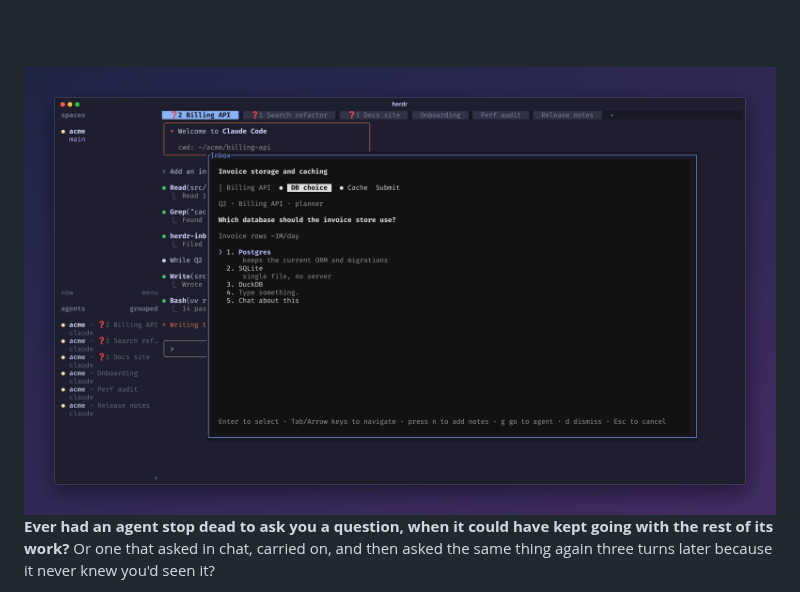
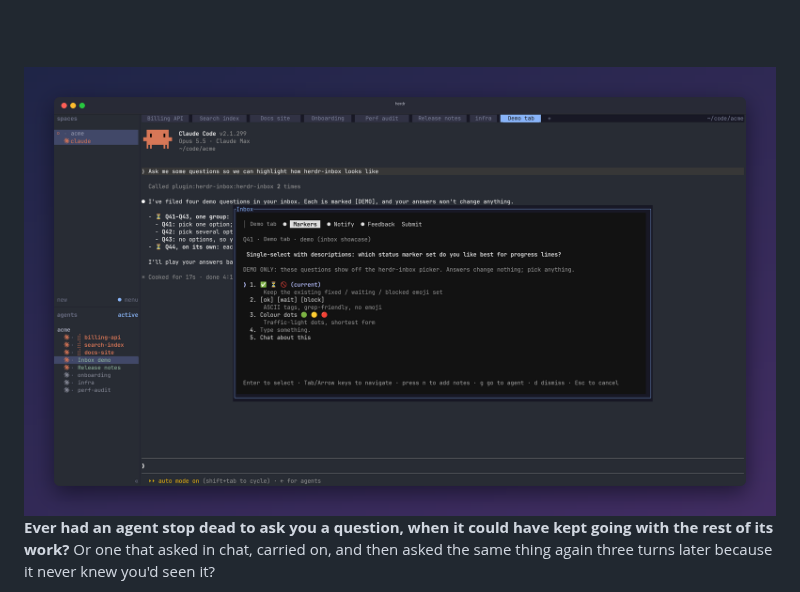
Before and after one commit to LeaveMyYard/herdr-inbox, a Markdown page: README.md, the part around the change. Rendered like a GitHub page; pictures changed too: docs/screenshots/hero.png (added).

Commit message:
README: operator's relabelled herdr screenshot as the hero
Co-Authored-By: Claude Opus 5.5 <noreply@anthropic.com>

```diff
--- a/README.md
+++ b/README.md
@@ -20,7 +20,7 @@ every agent's open questions in one popup, every answer delivered back to the pa
 
 <br><br>
 
-<img src="docs/screenshots/herdr/group.png" alt="herdr with six agent tabs, three carrying a ❓ count; the inbox popup is open over the Billing API agent on a question with described options" width="920">
+<img src="docs/screenshots/hero.png" alt="herdr with a Claude Code agent that has just filed demo questions; the inbox popup is open over it on a question with described options" width="920">
 
 </div>
 
```
